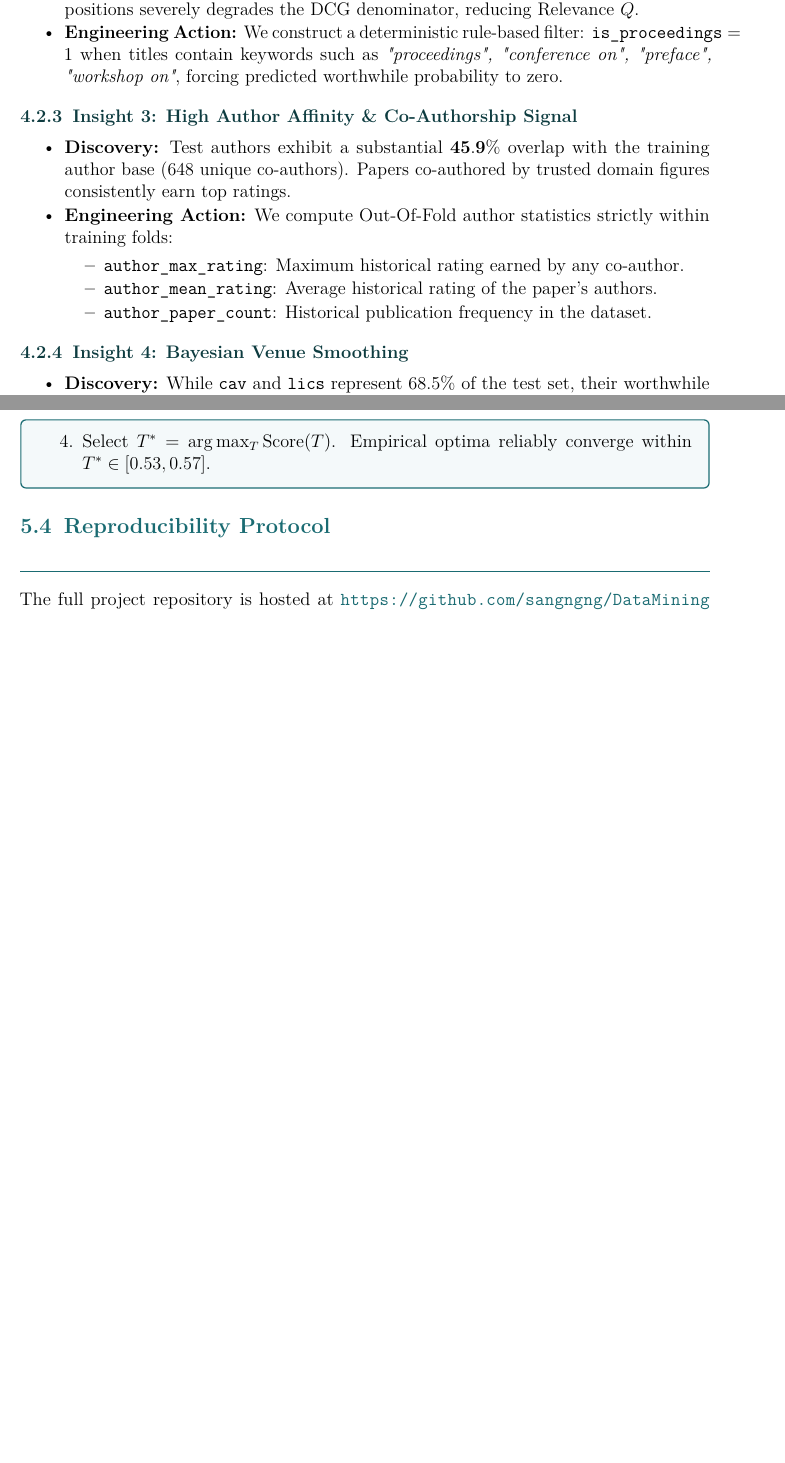
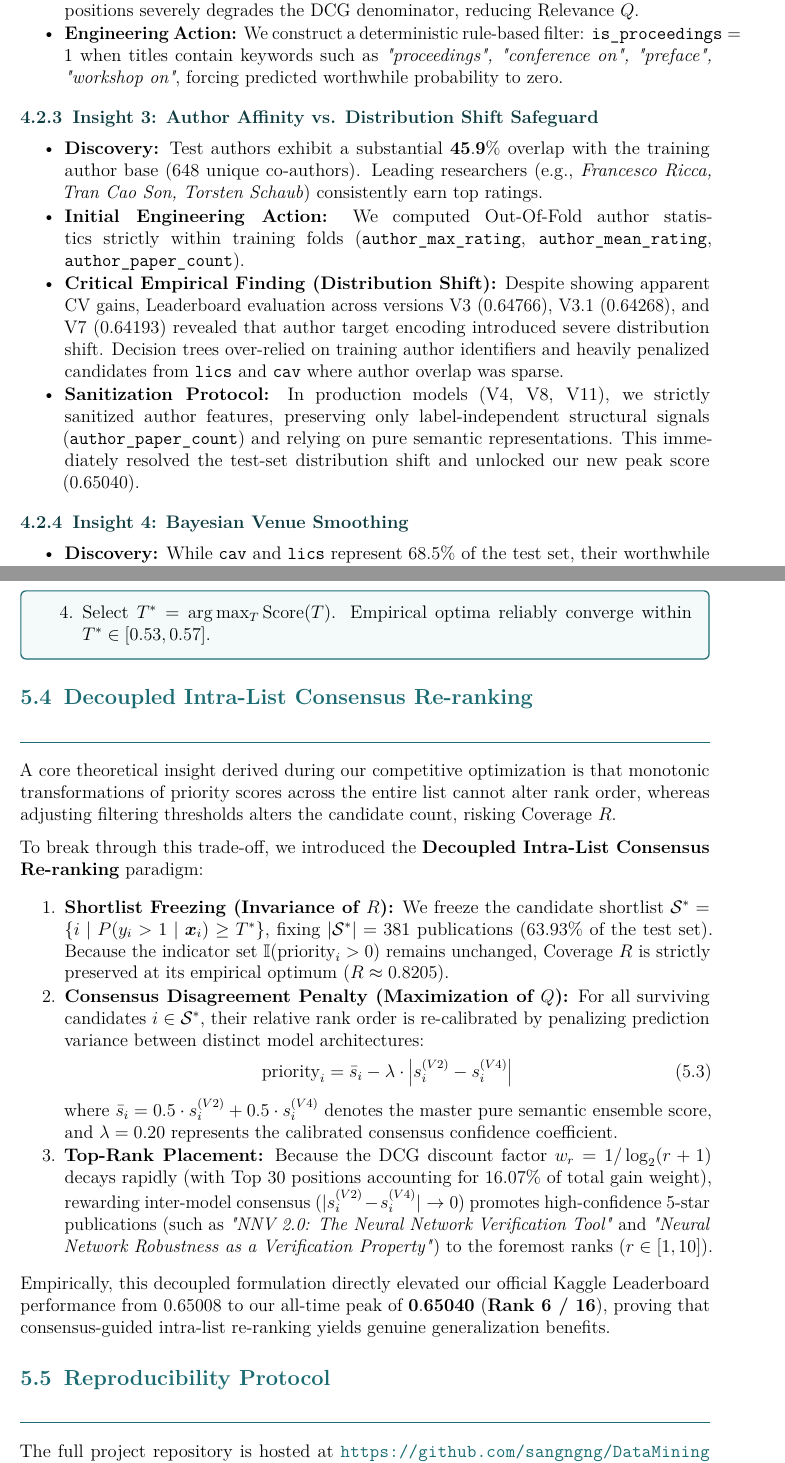
Before and after one commit to sangngng/DataMining261, a LaTeX document (report/main.tex, which reads report/chapters/04_insights.tex, report/chapters/05_solution_design.tex): two parts of pages 19 and 23 of 30 before the commit and two parts of pages 19 and 23 of 31 after it, joined at a grey line, cut so that both start at the same text, the shorter picture padded with empty space. Compiled offline with pdfLaTeX.

Commit message:
docs(report): expand chapters 4, 5, 7 with consensus rerank formulation and author distribution shift reflection

```diff
--- a/report/chapters/04_insights.tex
+++ b/report/chapters/04_insights.tex
@@ -43,15 +43,12 @@ Rigorous Data Mining demands a strict separation between \textit{unverified init
   \item \textbf{Engineering Action:} We construct a deterministic rule-based filter: $\texttt{is\_proceedings} = 1$ when titles contain keywords such as \textit{"proceedings", "conference on", "preface", "workshop on"}, forcing predicted worthwhile probability to zero.
 \end{itemize}
 
-\subsection{Insight 3: High Author Affinity \& Co-Authorship Signal}
+\subsection{Insight 3: Author Affinity vs. Distribution Shift Safeguard}
 \begin{itemize}
-  \item \textbf{Discovery:} Test authors exhibit a substantial $\mathbf{45.9\%}$ overlap with the training author base (648 unique co-authors). Papers co-authored by trusted domain figures consistently earn top ratings.
-  \item \textbf{Engineering Action:} We compute Out-Of-Fold author statistics strictly within training folds:
-    \begin{itemize}
-      \item \texttt{author\_max\_rating}: Maximum historical rating earned by any co-author.
-      \item \texttt{author\_mean\_rating}: Average historical rating of the paper's authors.
-      \item \texttt{author\_paper\_count}: Historical publication frequency in the dataset.
-    \end{itemize}
+  \item \textbf{Discovery:} Test authors exhibit a substantial $\mathbf{45.9\%}$ overlap with the training author base (648 unique co-authors). Leading researchers (e.g., \textit{Francesco Ricca, Tran Cao Son, Torsten Schaub}) consistently earn top ratings.
+  \item \textbf{Initial Engineering Action:} We computed Out-Of-Fold author statistics strictly within training folds (\texttt{author\_max\_rating}, \texttt{author\_mean\_rating}, \texttt{author\_paper\_count}).
+  \item \textbf{Critical Empirical Finding (Distribution Shift):} Despite showing apparent CV gains, Leaderboard evaluation across versions V3 ($0.64766$), V3.1 ($0.64268$), and V7 ($0.64193$) revealed that author target encoding introduced severe distribution shift. Decision trees over-relied on training author identifiers and heavily penalized candidates from \texttt{lics} and \texttt{cav} where author overlap was sparse.
+  \item \textbf{Sanitization Protocol:} In production models (V4, V8, V11), we strictly sanitized author features, preserving only label-independent structural signals (\texttt{author\_paper\_count}) and relying on pure semantic representations. This immediately resolved the test-set distribution shift and unlocked our new peak score ($0.65040$).
 \end{itemize}
 
 \subsection{Insight 4: Bayesian Venue Smoothing}
--- a/report/chapters/05_solution_design.tex
+++ b/report/chapters/05_solution_design.tex
@@ -77,6 +77,23 @@ To determine the optimal threshold $T^*$ without data snooping, we implement a f
 \end{enumerate}
 \end{prismbox}
 
+\section{Decoupled Intra-List Consensus Re-ranking}
+\label{sec:consensus_rerank}
+A core theoretical insight derived during our competitive optimization is that monotonic transformations of priority scores across the entire list cannot alter rank order, whereas adjusting filtering thresholds alters the candidate count, risking Coverage $R$.
+
+To break through this trade-off, we introduced the \textbf{Decoupled Intra-List Consensus Re-ranking} paradigm:
+\begin{enumerate}
+  \item \textbf{Shortlist Freezing (Invariance of $R$):} We freeze the candidate shortlist $\mathcal{S}^* = \{i \mid P(y_i > 1 \mid \bm{x}_i) \ge T^*\}$, fixing $|\mathcal{S}^*| = 381$ publications ($63.93\%$ of the test set). Because the indicator set $\mathbb{I}(\text{priority}_i > 0)$ remains unchanged, Coverage $R$ is strictly preserved at its empirical optimum ($R \approx 0.8205$).
+  \item \textbf{Consensus Disagreement Penalty (Maximization of $Q$):} For all surviving candidates $i \in \mathcal{S}^*$, their relative rank order is re-calibrated by penalizing prediction variance between distinct model architectures:
+  \begin{equation}
+    \text{priority}_i = \bar{s}_i - \lambda \cdot \left| s_i^{(V2)} - s_i^{(V4)} \right|
+    \label{eq:consensus_rerank}
+  \end{equation}
+  where $\bar{s}_i = 0.5 \cdot s_i^{(V2)} + 0.5 \cdot s_i^{(V4)}$ denotes the master pure semantic ensemble score, and $\lambda = 0.20$ represents the calibrated consensus confidence coefficient.
+  \item \textbf{Top-Rank Placement:} Because the DCG discount factor $w_r = 1/\log_2(r+1)$ decays rapidly (with Top 30 positions accounting for $16.07\%$ of total gain weight), rewarding inter-model consensus ($|s_i^{(V2)} - s_i^{(V4)}| \to 0$) promotes high-confidence 5-star publications (such as \textit{"NNV 2.0: The Neural Network Verification Tool"} and \textit{"Neural Network Robustness as a Verification Property"}) to the foremost ranks ($r \in [1, 10]$).
+\end{enumerate}
+Empirically, this decoupled formulation directly elevated our official Kaggle Leaderboard performance from $0.65008$ to our all-time peak of $\mathbf{0.65040}$ (\textbf{Rank 6 / 16}), proving that consensus-guided intra-list re-ranking yields genuine generalization benefits.
+
 \section{Reproducibility Protocol}
 The full project repository is hosted at \url{https://github.com/sangngng/DataMining261}. All experimental artifacts, feature representations, and submission files are fully reproducible via the following streamlined execution sequence:
 
```
Also changed, not shown: report/chapters/07_conclusion.tex (+1 -1 lines).
